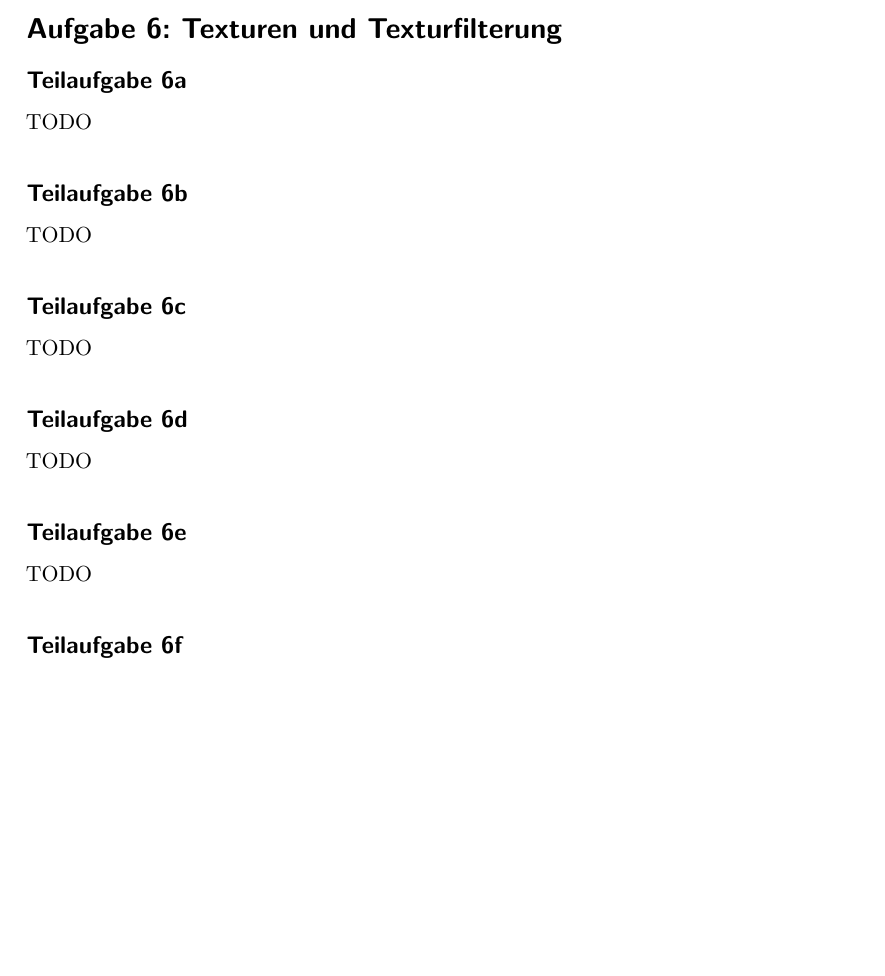
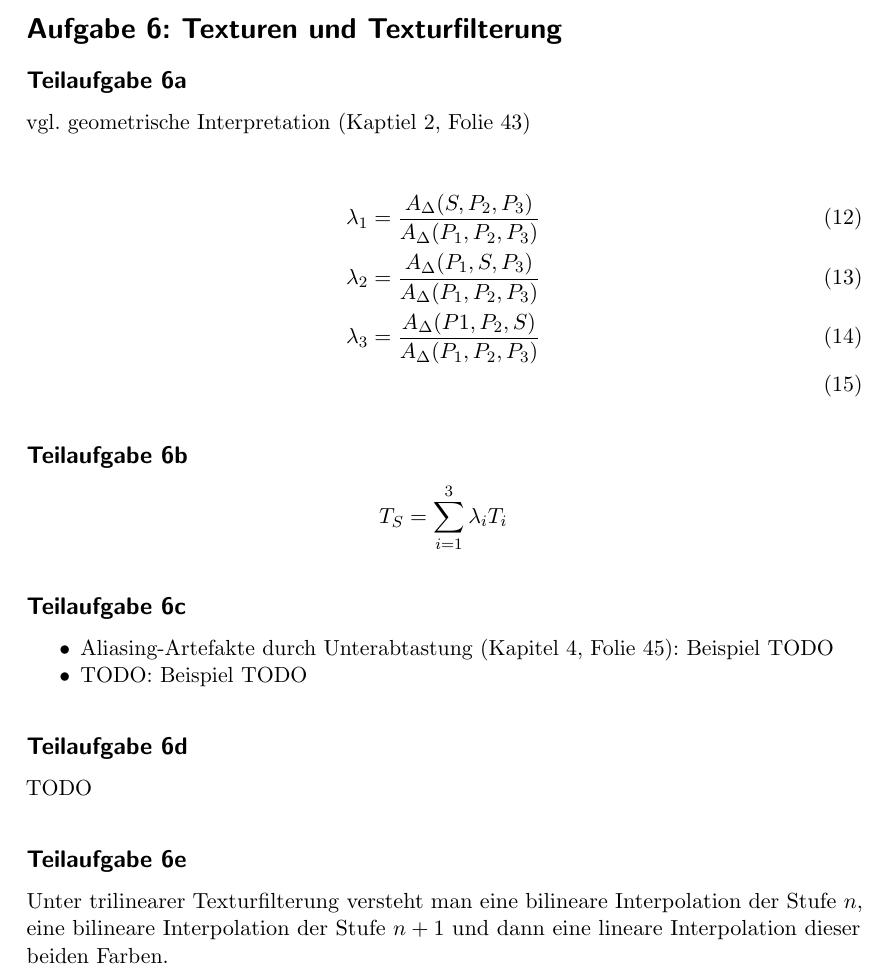
Before and after one commit to MartinThoma/KIT-Musterloesungen, a LaTeX document (CG/2015-Nachklausur/2015-Nachklausur.tex): part of page 6 of 7 before the commit and part of page 6 of 8 after it, cut so that both start at the same text, the shorter picture padded with empty space. Compiled offline with pdfLaTeX.

Commit message:
Add solution for 6a, 6b, 6c, 6e

```diff
--- a/CG/2015-Nachklausur/2015-Nachklausur.tex
+++ b/CG/2015-Nachklausur/2015-Nachklausur.tex
@@ -224,15 +224,32 @@ Gouraud-Shading im Vergleich zu Phong-Shading
 
 \section*{Aufgabe 6: Texturen und Texturfilterung}
 \subsection*{Teilaufgabe 6a}
-TODO
+vgl. geometrische Interpretation (Kaptiel 2, Folie 43)
+
+\begin{align}
+    \lambda_1 &= \frac{A_\Delta(S, P_2, P_3)}{A_\Delta(P_1, P_2, P_3)}\\
+    \lambda_2 &= \frac{A_\Delta(P_1, S, P_3)}{A_\Delta(P_1, P_2, P_3)}\\
+    \lambda_3 &= \frac{A_\Delta(P1, P_2, S)}{A_\Delta(P_1, P_2, P_3)}\\
+\end{align}
+
+
 \subsection*{Teilaufgabe 6b}
-TODO
+\[T_S = \sum_{i=1}^3 \lambda_i T_i\]
+
 \subsection*{Teilaufgabe 6c}
-TODO
+\begin{itemize}
+    \item Aliasing-Artefakte durch Unterabtastung (Kapitel 4, Folie 45): Beispiel TODO
+    \item TODO: Beispiel TODO
+\end{itemize}
+
 \subsection*{Teilaufgabe 6d}
 TODO
+
 \subsection*{Teilaufgabe 6e}
-TODO
+Unter trilinearer Texturfilterung versteht man eine bilineare Interpolation
+der Stufe $n$, eine bilineare Interpolation der Stufe $n+1$ und dann eine
+lineare Interpolation dieser beiden Farben.
+
 \subsection*{Teilaufgabe 6f}
 TODO
 
```
Also changed, not shown: CG/2015-Nachklausur/2015-Nachklausur.pdf, CG/README.md.
